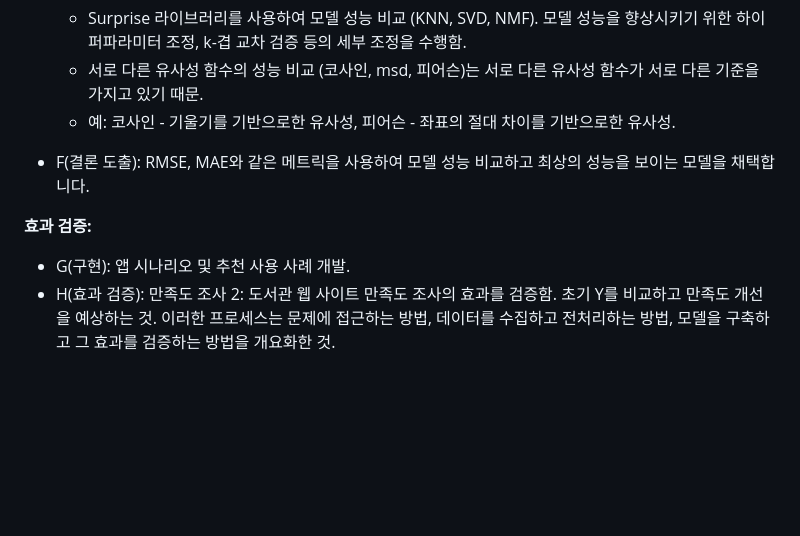
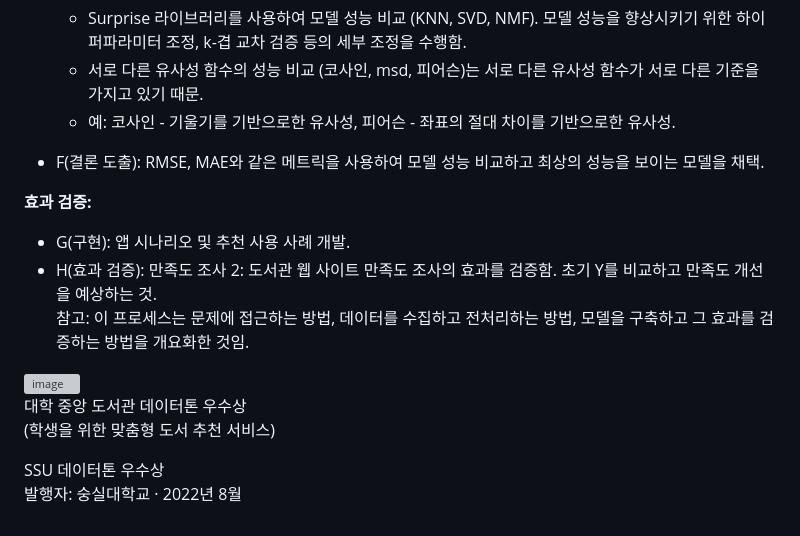
Before and after one commit to rootofdata/SSU_Dataton_Recommendation_system, a Markdown page: README(KR).md, the part around one of its changes. Drawn GitHub-style; blank space fills up the shorter version; grey boxes are pictures that could not be loaded.

```diff
--- a/README(KR).md
+++ b/README(KR).md
@@ -49,10 +49,18 @@
   - 서로 다른 유사성 함수의 성능 비교 (코사인, msd, 피어슨)는 서로 다른 유사성 함수가 서로 다른 기준을 가지고 있기 때문.
   - 예: 코사인 - 기울기를 기반으로한 유사성, 피어슨 - 좌표의 절대 차이를 기반으로한 유사성.
 
-- F(결론 도출): RMSE, MAE와 같은 메트릭을 사용하여 모델 성능 비교하고 최상의 성능을 보이는 모델을 채택합니다.
+- F(결론 도출): RMSE, MAE와 같은 메트릭을 사용하여 모델 성능 비교하고 최상의 성능을 보이는 모델을 채택.
 
 **효과 검증:**
 
 - G(구현): 앱 시나리오 및 추천 사용 사례 개발.
 - H(효과 검증): 만족도 조사 2: 도서관 웹 사이트 만족도 조사의 효과를 검증함. 초기 Y를 비교하고 만족도 개선을 예상하는 것.
-이러한 프로세스는 문제에 접근하는 방법, 데이터를 수집하고 전처리하는 방법, 모델을 구축하고 그 효과를 검증하는 방법을 개요화한 것.
+참고: 이 프로세스는 문제에 접근하는 방법, 데이터를 수집하고 전처리하는 방법, 모델을 구축하고 그 효과를 검증하는 방법을 개요화한 것임.
+
+<img width="2690" alt="image" src="https://github.com/rootofdata/SSU_Dataton_Recommendation_system/assets/86711374/d2868bdc-93a8-45ab-a957-68d50f2bcc71">
+
+대학 중앙 도서관 데이터톤 우수상
+(학생을 위한 맞춤형 도서 추천 서비스)
+
+SSU 데이터톤 우수상
+발행자: 숭실대학교 · 2022년 8월
```
Also changed, not shown: other parts of README(KR).md (+1 -1 lines).
